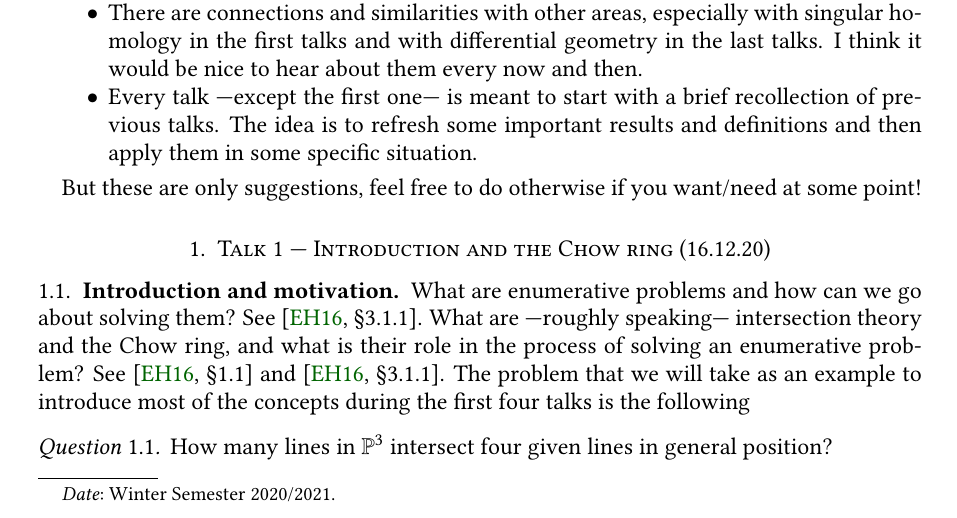
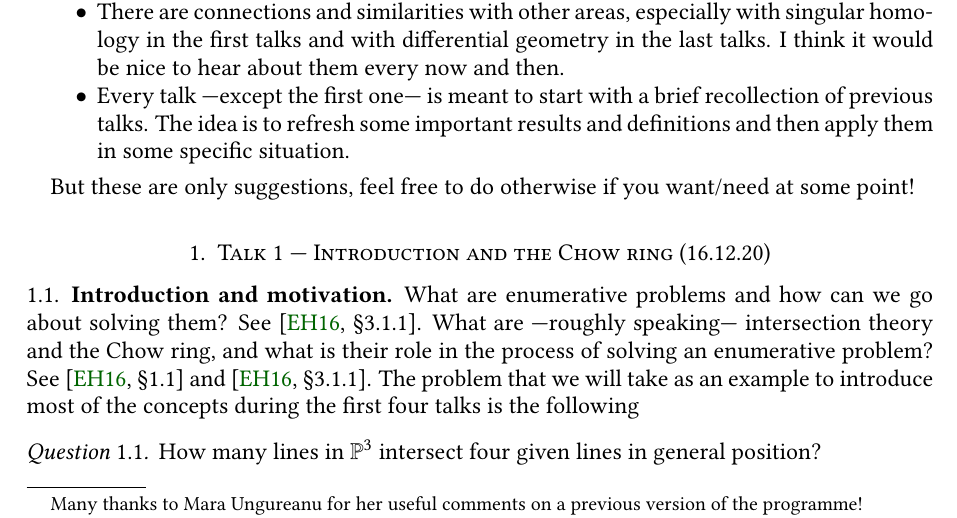
Before and after one commit to pedro-nlb/enum, a LaTeX paper (main.tex): part of page 1 of 5 before the commit and part of page 1 of 4 after it, cut so that both start at the same text. Compiled offline with pdfLaTeX.

Commit message:
Some updates

```diff
--- a/main.tex
+++ b/main.tex
@@ -26,7 +26,7 @@
 % To manage culturally determined typographical and similar rules, in this case for british english. Some people suggest to load babel after fontenc to avoid warnings, although most agree that it does not matter.
 
 \usepackage{geometry}
-\geometry{margin=3cm}
+\geometry{margin=2.8cm}
 
 \usepackage{mathtools}
 % Loads the amsmath package (\usepackage{amsmath}: miscellaneous improvements such as the commands \DeclareMathOperator and \text). It fixes some quirks it has and adds some useful settings, symbols and environments. It improves the aesthetics as well.
@@ -422,19 +422,19 @@ mark = at position 0.5 with
 
 % Author info
 \author{GK1821 ``Cohomological Methods in Geometry''}
+\thanks{Many thanks to Mara Ungureanu for her useful comments on a previous version of the programme!}
 \address{Pedro N\'{u}\~{n}ez \newline
 \indent Albert-Ludwigs-Universit\"{a}t Freiburg, Mathematisches Institut \newline
 \indent Ernst-Zermelo-Straße 1, 79104 Freiburg im Breisgau (Germany)}
 \email{\href{mailto:pedro.nunez@math.uni-freiburg.de}{pedro.nunez@math.uni-freiburg.de}}
 %\renewcommand*{\urladdrname}{\itshape Homepage}
 %\urladdr{\href{https://home.mathematik.uni-freiburg.de/nunez/}{https://home.mathematik.uni-freiburg.de/nunez}}
-%\thanks{The author gratefully acknowledges support by the DFG-Graduiertenkolleg GK1821 ``Cohomological Methods in Geometry'' at the University of Freiburg.}
 
 % Content details
 %\keywords{...}
 %\subjclass[...]{...}
 \title[Enumerative Geometry Wednesday Seminar]{Enumerative Geometry Wednesday Seminar}
-\date{Winter Semester 2020/2021}
+\date{}
 
 % Links and pdf options
 \makeatletter
```
Also changed, not shown: main.pdf.
